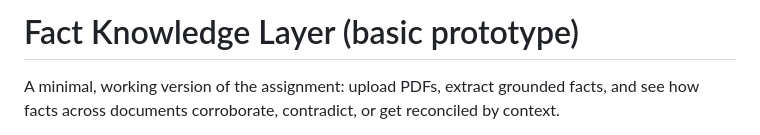
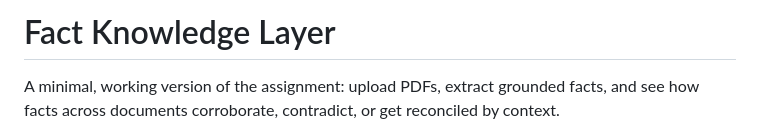
Before and after one commit to iamshubhdeep/Fact_Layer, a Markdown page: README.md, the part around the change. Rendered like a GitHub page.

```diff
--- a/README.md
+++ b/README.md
@@ -1,4 +1,4 @@
-# Fact Knowledge Layer (basic prototype)
+# Fact Knowledge Layer
 
 A minimal, working version of the assignment: upload PDFs, extract grounded facts, and see how
 facts across documents corroborate, contradict, or get reconciled by context.
```
